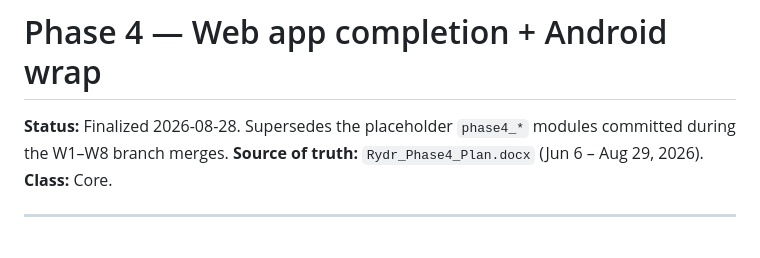
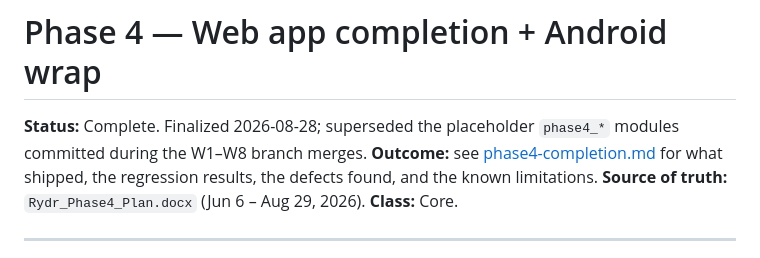
Before and after one commit to gowtham-sai-yadav/Rydr, a Markdown page: docs/plan/phase4-web-and-android.md, the part around the change. GitHub-like rendering.

```diff
--- a/docs/plan/phase4-web-and-android.md
+++ b/docs/plan/phase4-web-and-android.md
@@ -1,7 +1,9 @@
 # Phase 4 — Web app completion + Android wrap
 
-**Status:** Finalized 2026-08-28. Supersedes the placeholder `phase4_*`
-modules committed during the W1–W8 branch merges.
+**Status:** Complete. Finalized 2026-08-28; superseded the placeholder
+`phase4_*` modules committed during the W1–W8 branch merges.
+**Outcome:** see [phase4-completion.md](./phase4-completion.md) for what
+shipped, the regression results, the defects found, and the known limitations.
 **Source of truth:** `Rydr_Phase4_Plan.docx` (Jun 6 – Aug 29, 2026).
 **Class:** Core.
 
```
Also changed, not shown: docs/plan/phase4-completion.md (added, +113 -0 lines).
